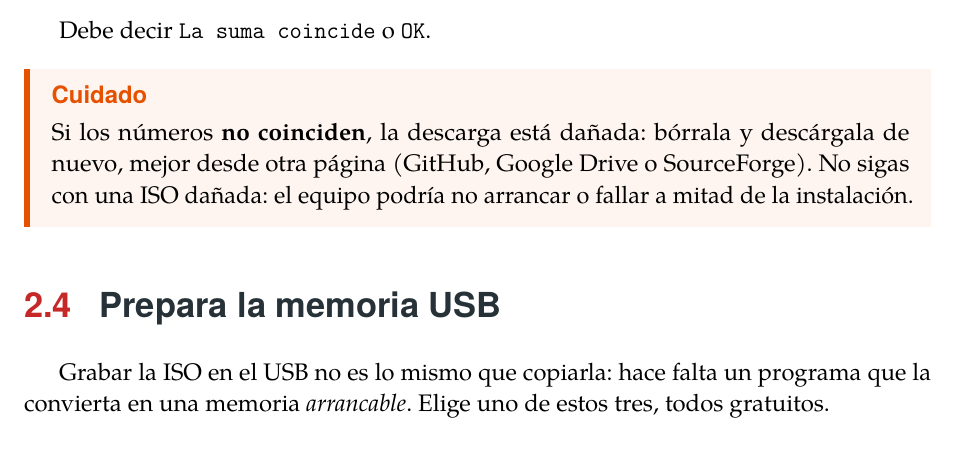
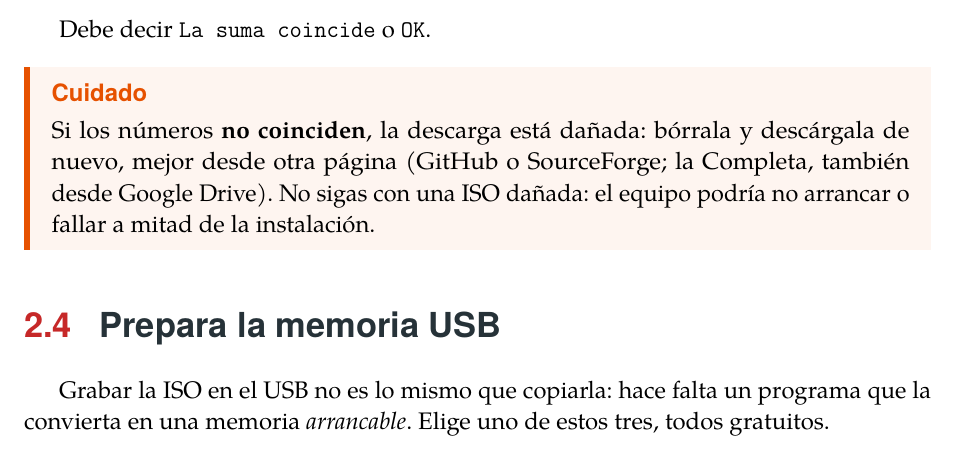
Before and after one commit to Entropio1984/lazaro-linux, a LaTeX book (manual/lazaro-manual.tex, which reads manual/capitulos/02-antes-de-instalar.tex): part of page 16 of 91, cut so that both start at the same text. Compiled offline with pdfLaTeX; a LaTeX package or settings file that is missing is left out.

Commit message:
Manual: Google Drive solo como alternativa para la Completa
Co-Authored-By: Claude Opus 5.5 <noreply@anthropic.com>
Claude-Session: https://claude.ai/code/session_01FekxfqVZe8yA5uUPNEFgF3

```diff
--- a/manual/capitulos/02-antes-de-instalar.tex
+++ b/manual/capitulos/02-antes-de-instalar.tex
@@ -106,7 +106,7 @@ Debe decir \texttt{La suma coincide} o \texttt{OK}.
 
 \begin{cuidado}
 Si los números \textbf{no coinciden}, la descarga está dañada: bórrala y
-descárgala de nuevo, mejor desde otra página (GitHub, Google Drive o SourceForge). No
+descárgala de nuevo, mejor desde otra página (GitHub o SourceForge; la Completa, también desde Google Drive). No
 sigas con una ISO dañada: el equipo podría no arrancar o fallar a mitad de
 la instalación.
 \end{cuidado}
```
